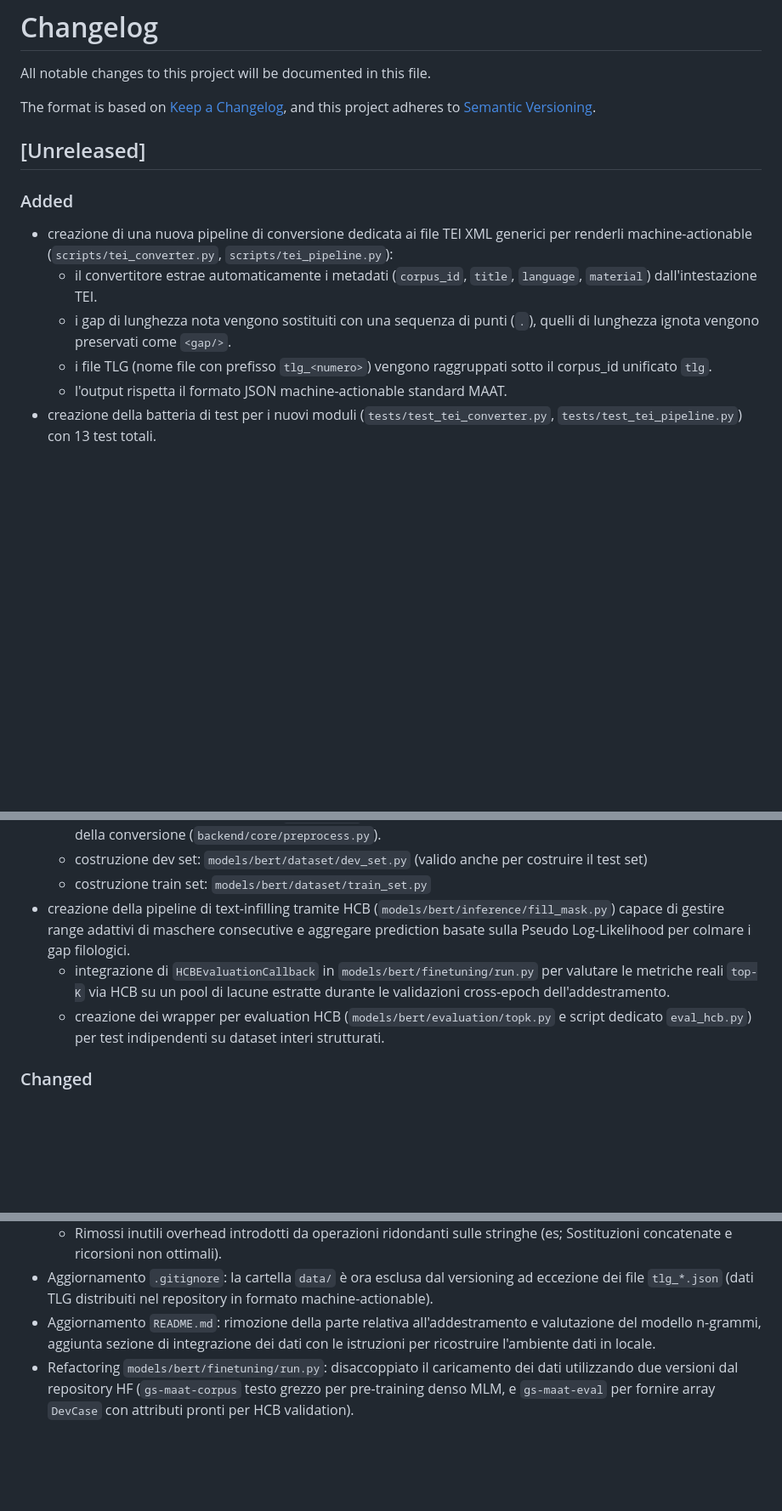
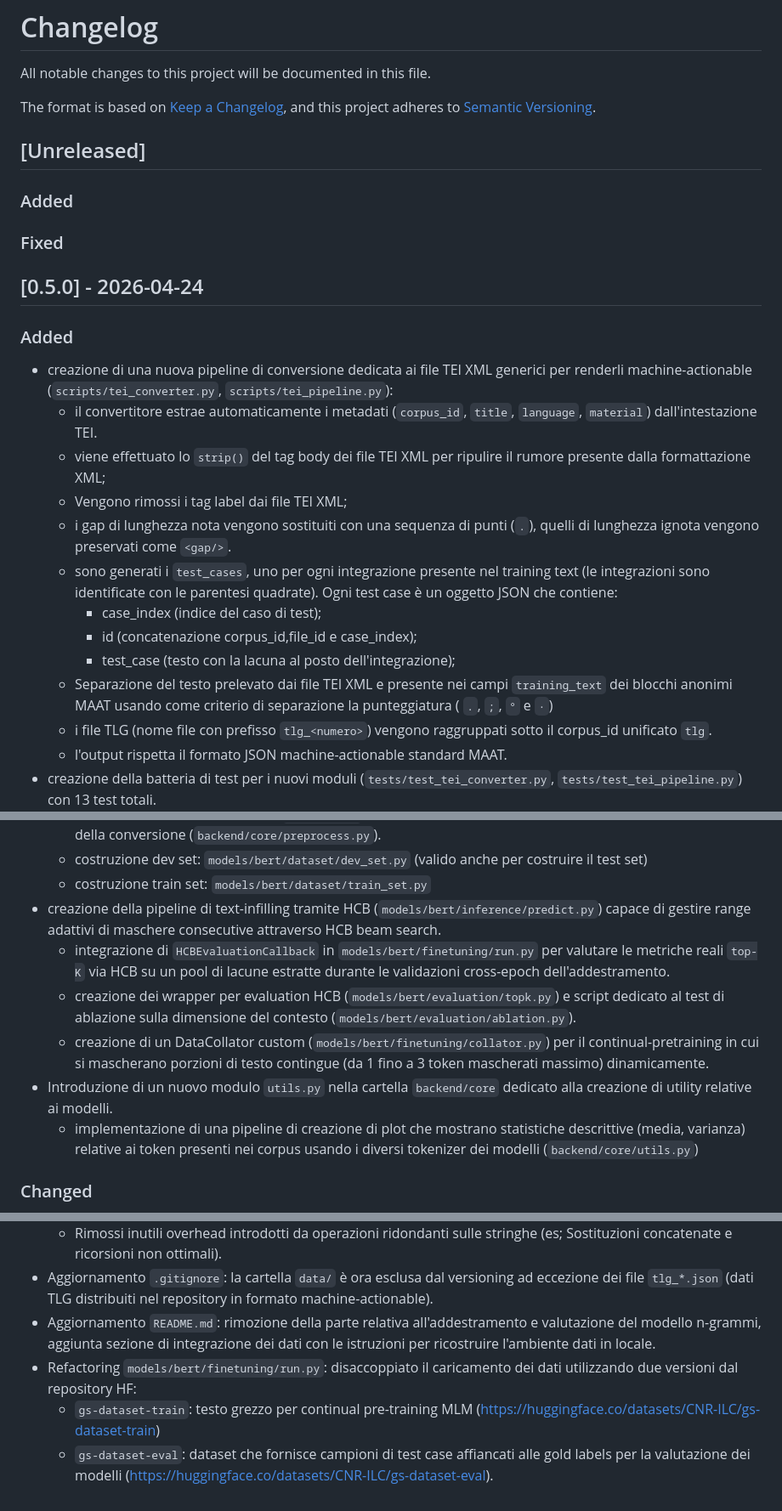
Before and after one commit to CoPhi/gs-suggestions-dataset, a Markdown page: CHANGELOG.md, 3 parts joined by grey strips. Shown at 85% size. Rendered like a GitHub page; blank space fills up the shorter version.

Commit message:
feat: enhance TEI XML conversion pipeline with new metadata extraction and test case generation

```diff
--- a/CHANGELOG.md
+++ b/CHANGELOG.md
@@ -5,12 +5,28 @@ All notable changes to this project will be documented in this file.
 The format is based on [Keep a Changelog](https://keepachangelog.com/en/1.1.0/),
 and this project adheres to [Semantic Versioning](https://semver.org/spec/v2.0.0.html).
 
+
+
 ## [Unreleased]
+
+### Added
+
+
+### Fixed
+
+## [0.5.0] - 2026-04-24
 
 ### Added
 - creazione di una nuova pipeline di conversione dedicata ai file TEI XML generici per renderli machine-actionable (`scripts/tei_converter.py`, `scripts/tei_pipeline.py`):
     - il convertitore estrae automaticamente i metadati (`corpus_id`, `title`, `language`, `material`) dall'intestazione TEI.
+    - viene effettuato lo `strip()` del tag body dei file TEI XML per ripulire il rumore presente dalla formattazione XML;
+    - Vengono rimossi i tag label dai file TEI XML;
     - i gap di lunghezza nota vengono sostituiti con una sequenza di punti (`.`), quelli di lunghezza ignota vengono preservati come `<gap/>`.
+    - sono generati i `test_cases`, uno per ogni integrazione presente nel training text (le integrazioni sono identificate con le parentesi quadrate). Ogni test case è un oggetto JSON che contiene:
+		- case_index (indice del caso di test);
+		- id (concatenazione corpus_id,file_id e case_index);
+		- test_case (testo con la lacuna al posto dell'integrazione);
+    - Separazione del testo prelevato dai file TEI XML e presente nei campi `training_text` dei blocchi anonimi MAAT usando come criterio di separazione la punteggiatura ( `.`, `;`, `°` e `·`)
     - i file TLG (nome file con prefisso `tlg_<numero>`) vengono raggruppati sotto il corpus_id unificato `tlg`.
     - l'output rispetta il formato JSON machine-actionable standard MAAT.
 - creazione della batteria di test per i nuovi moduli (`tests/test_tei_converter.py`, `tests/test_tei_pipeline.py`) con 13 test totali.
@@ -21,10 +37,12 @@ and this project adheres to [Semantic Versioning](https://semver.org/spec/v2.0.0
     - consolidato il preprocessing con `transpile()` per preservare gap liberi da markup editoriale MAAT prima della conversione (`backend/core/preprocess.py`).
     - costruzione dev set: `models/bert/dataset/dev_set.py` (valido anche per costruire il test set)
     - costruzione train set: `models/bert/dataset/train_set.py`
-- creazione della pipeline di text-infilling tramite HCB (`models/bert/inference/fill_mask.py`) capace di gestire range adattivi di maschere consecutive e aggregare prediction basate sulla Pseudo Log-Likelihood per colmare i gap filologici.
+- creazione della pipeline di text-infilling tramite HCB (`models/bert/inference/predict.py`) capace di gestire range adattivi di maschere consecutive attraverso HCB beam search.
     - integrazione di `HCBEvaluationCallback` in `models/bert/finetuning/run.py` per valutare le metriche reali `top-K` via HCB su un pool di lacune estratte durante le validazioni cross-epoch dell'addestramento.
-    - creazione dei wrapper per evaluation HCB (`models/bert/evaluation/topk.py` e script dedicato `eval_hcb.py`) per test indipendenti su dataset interi strutturati.
-
+    - creazione dei wrapper per evaluation HCB (`models/bert/evaluation/topk.py`) e script dedicato al test di ablazione sulla dimensione del contesto (`models/bert/evaluation/ablation.py`).
+    - creazione di un DataCollator custom (`models/bert/finetuning/collator.py`) per il continual-pretraining in cui si mascherano porzioni di testo contingue (da 1 fino a 3 token mascherati massimo) dinamicamente.
+- Introduzione di un nuovo modulo `utils.py` nella cartella `backend/core` dedicato alla creazione di utility relative ai modelli.
+    - implementazione di una pipeline di creazione di plot che mostrano statistiche descrittive (media, varianza) relative ai token presenti nei corpus usando i diversi tokenizer dei modelli (`backend/core/utils.py`)
 ### Changed
 - Modifica alla struttura del progetto per migliorare la separazione delle responsabilità (SoC)
 - Ottimizzazione della logica principale in `cleaner.py` (models/ngrams/train/cleaner.py).
@@ -35,4 +53,6 @@ and this project adheres to [Semantic Versioning](https://semver.org/spec/v2.0.0
     - Rimossi inutili overhead introdotti da operazioni ridondanti sulle stringhe (es; Sostituzioni concatenate e ricorsioni non ottimali).
 - Aggiornamento `.gitignore`: la cartella `data/` è ora esclusa dal versioning ad eccezione dei file `tlg_*.json` (dati TLG distribuiti nel repository in formato machine-actionable).
 - Aggiornamento `README.md`: rimozione della parte relativa all'addestramento e valutazione del modello n-grammi, aggiunta sezione di integrazione dei dati con le istruzioni per ricostruire l'ambiente dati in locale.
-- Refactoring `models/bert/finetuning/run.py`: disaccoppiato il caricamento dei dati utilizzando due versioni dal repository HF (`gs-maat-corpus` testo grezzo per pre-training denso MLM, e `gs-maat-eval` per fornire array `DevCase` con attributi pronti per HCB validation).
+- Refactoring `models/bert/finetuning/run.py`: disaccoppiato il caricamento dei dati utilizzando due versioni dal repository HF:
+    - `gs-dataset-train`: testo grezzo per continual pre-training MLM (https://huggingface.co/datasets/CNR-ILC/gs-dataset-train)
+    - `gs-dataset-eval`: dataset che fornisce campioni di test case affiancati alle gold labels per la valutazione dei modelli (https://huggingface.co/datasets/CNR-ILC/gs-dataset-eval).
```
